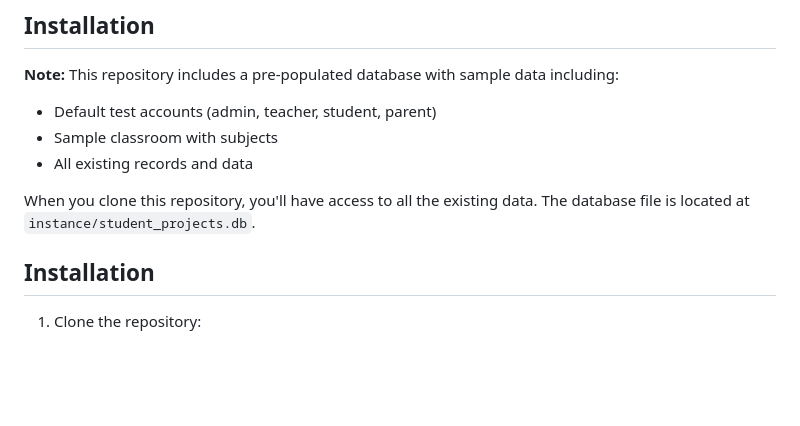
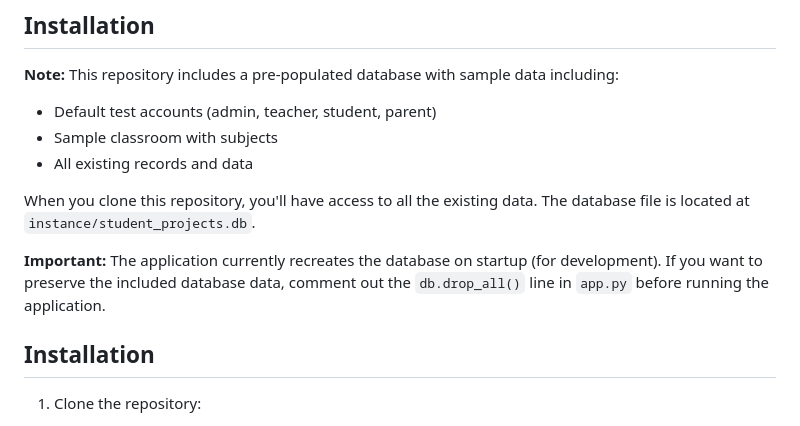
Before and after one commit to techwithrichard/smart-student-display, a Markdown page: README.md, the part around the change. GitHub-like rendering; blank space fills up the shorter version.

Commit message:
Add note about preserving database data in README

```diff
--- a/README.md
+++ b/README.md
@@ -29,6 +29,8 @@ A fullstack web application built with Flask, HTML, and CSS that allows students
 - All existing records and data
 
 When you clone this repository, you'll have access to all the existing data. The database file is located at `instance/student_projects.db`.
+
+**Important:** The application currently recreates the database on startup (for development). If you want to preserve the included database data, comment out the `db.drop_all()` line in `app.py` before running the application.
 
 ## Installation
 
```
